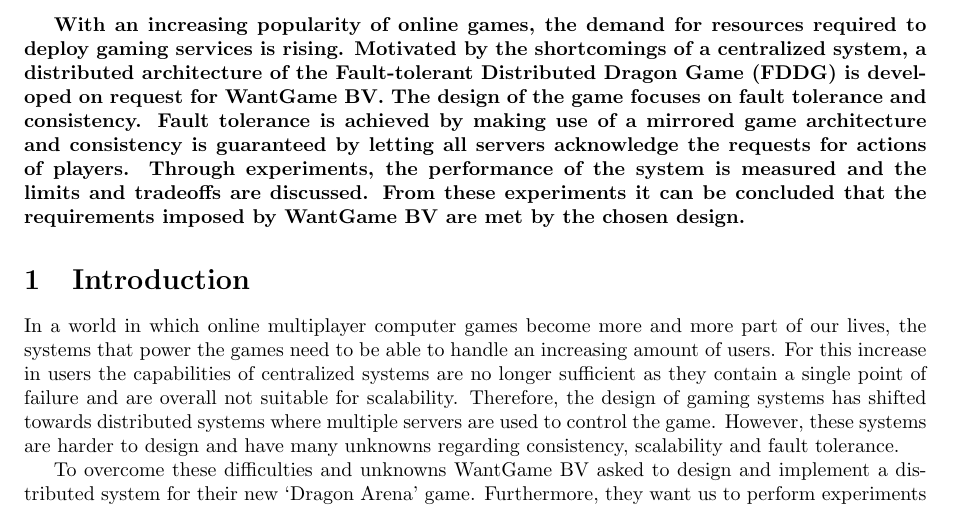
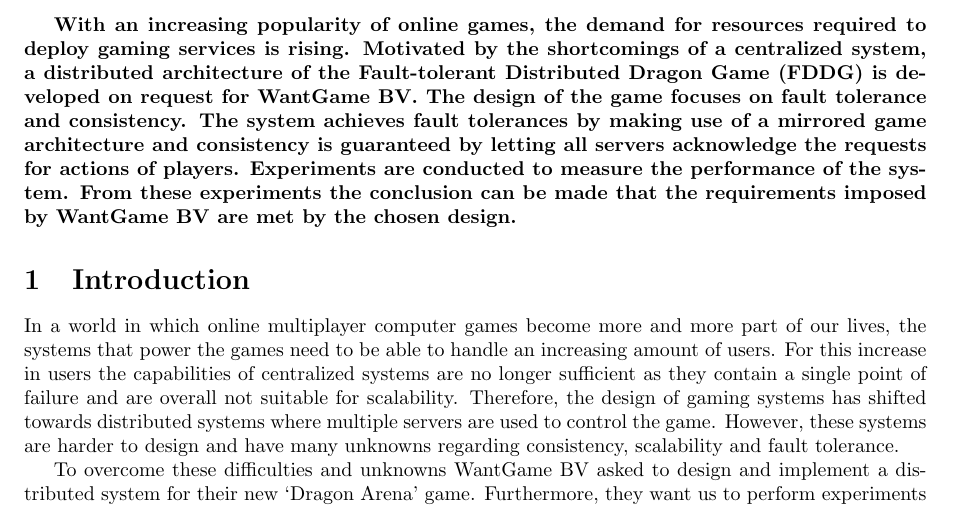
Before and after one commit to lfdversluis/FDDG, a LaTeX document (report/report.tex, which reads report/abstract.tex): part of page 2 of 12, cut so that both start at the same text. Compiled offline with pdfLaTeX.

Commit message:
Changes to abstract
Changed the abstract to use the active voice.

```diff
--- a/report/abstract.tex
+++ b/report/abstract.tex
@@ -1,6 +1,6 @@
 \textbf{With an increasing popularity of online games, the demand for resources required to deploy gaming services is rising.
 	Motivated by the shortcomings of a centralized system, a distributed architecture of the Fault-tolerant Distributed Dragon Game (FDDG) is developed on request for WantGame BV.
 	The design of the game focuses on fault tolerance and consistency.
-	Fault tolerance is achieved by making use of a mirrored game architecture and consistency is guaranteed by letting all servers acknowledge the requests for actions of players.
-	Through experiments, the performance of the system is measured and the limits and tradeoffs are discussed.
-	From these experiments it can be concluded that the requirements imposed by WantGame BV are met by the chosen design.}
+	The system achieves fault tolerances by making use of a mirrored game architecture and consistency is guaranteed by letting all servers acknowledge the requests for actions of players.
+	Experiments are conducted to measure the performance of the system.
+	From these experiments the conclusion can be made that the requirements imposed by WantGame BV are met by the chosen design.}
```
